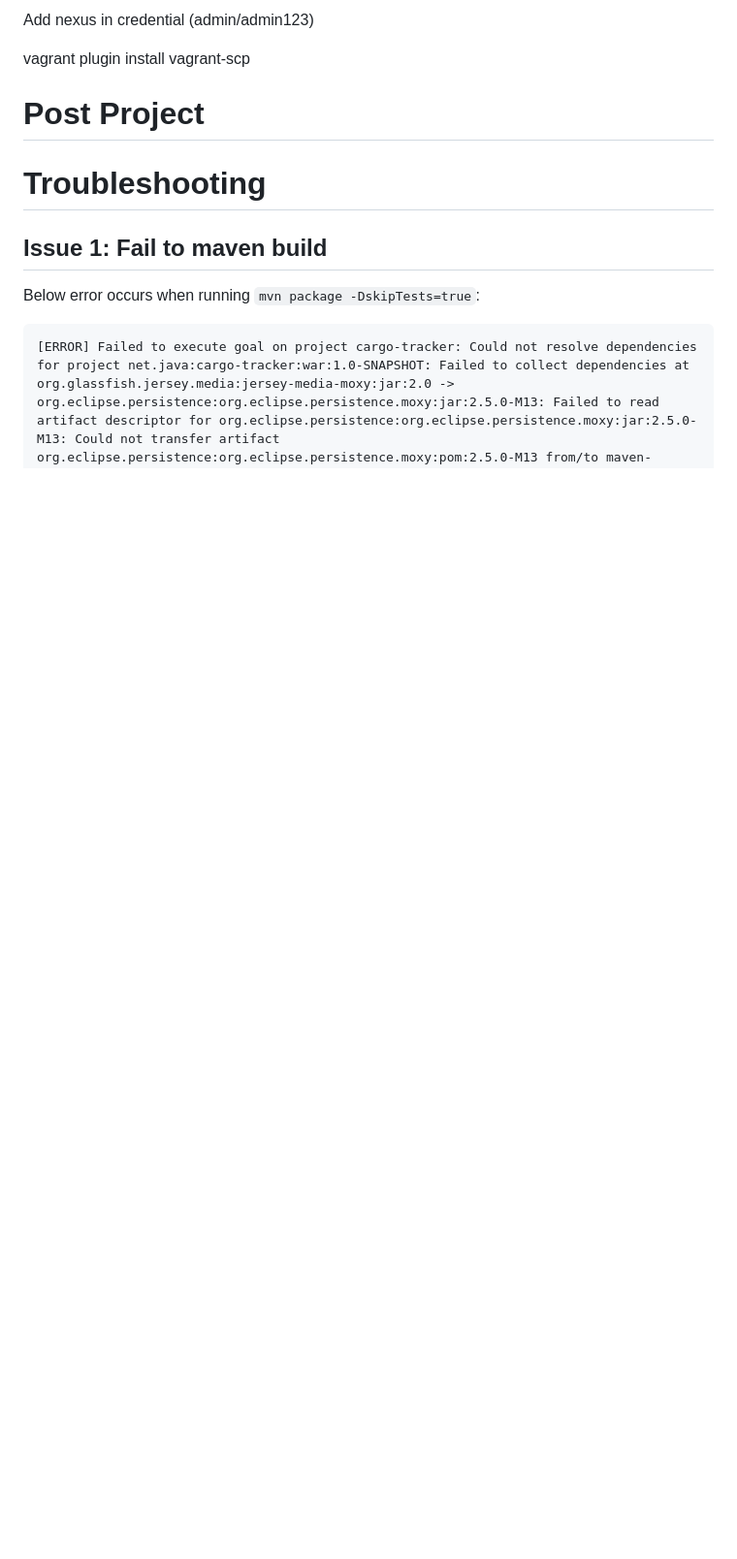
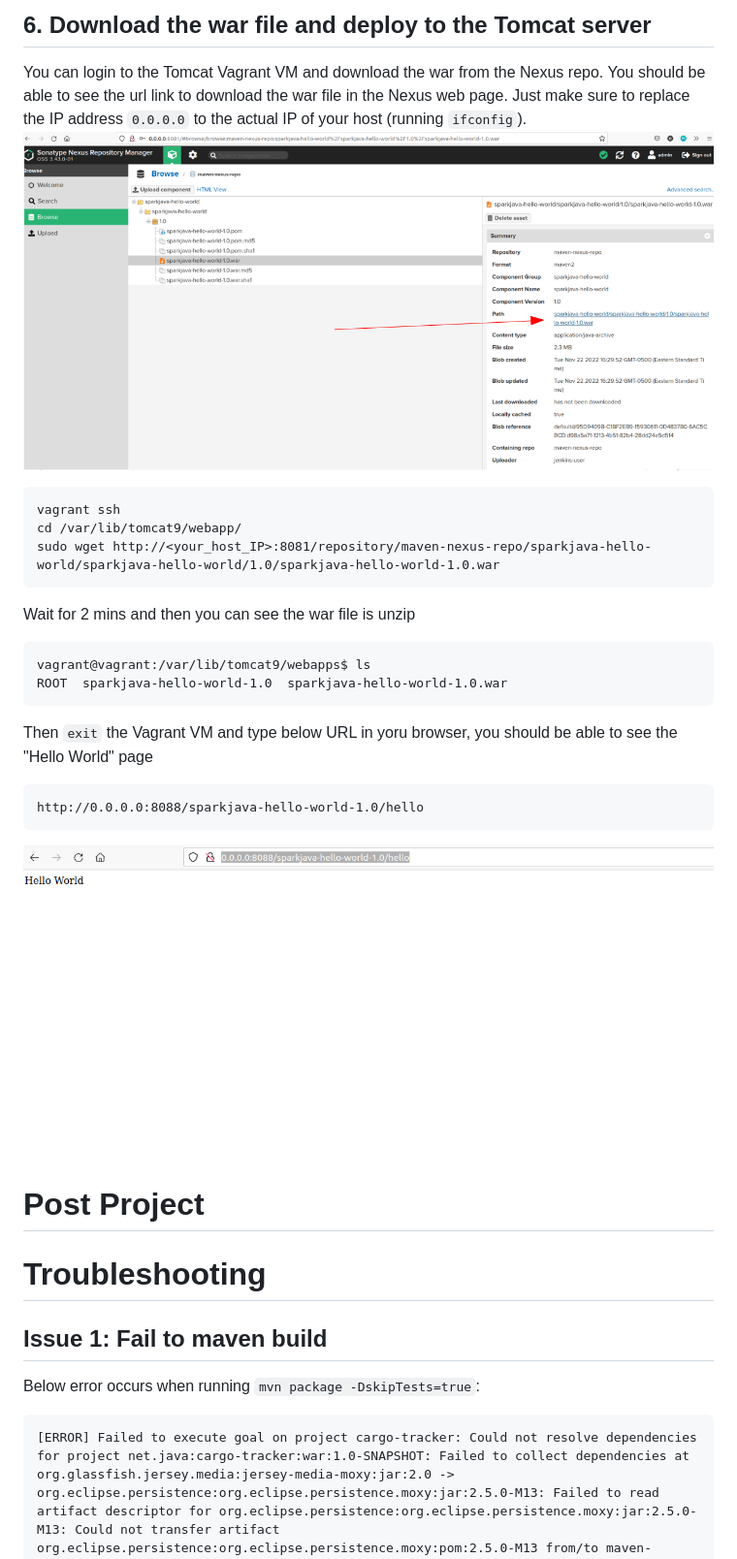
Before and after one commit to chance2021/devopsdaydayup, a Markdown page: 006-NexusJenkinsVagrantCICD/README.md, the part around one of its changes. Shown at 97% size. Rendered like a GitHub page; pictures changed too: 006-NexusJenkinsVagrantCICD/images/helloworld.png (added), 006-NexusJenkinsVagrantCICD/images/nexus-war-download-url.png (added); blank space fills up the shorter version.

Commit message:
Add images

````diff
--- a/006-NexusJenkinsVagrantCICD/README.md
+++ b/006-NexusJenkinsVagrantCICD/README.md
@@ -75,7 +88,22 @@ Manage Jenkins -> Gloabl Tool Configuration -> Maven -> Name "m3" , check "Insta
 
-Add nexus in credential (admin/admin123)
-
-vagrant plugin install vagrant-scp
+## 6. Download the war file and deploy to the Tomcat server
+You can login to the Tomcat Vagrant VM and download the war from the Nexus repo. You should be able to see the url link to download the war file in the Nexus web page. Just make sure to replace the IP address `0.0.0.0` to the actual IP of your host (running `ifconfig`).
+![nexus-war-download-url](images/nexus-war-download-url.png)
+```
+vagrant ssh
+cd /var/lib/tomcat9/webapp/
+sudo wget http://<your_host_IP>:8081/repository/maven-nexus-repo/sparkjava-hello-world/sparkjava-hello-world/1.0/sparkjava-hello-world-1.0.war
+```
+Wait for 2 mins and then you can see the war file is unzip
+```
+vagrant@vagrant:/var/lib/tomcat9/webapps$ ls
+ROOT  sparkjava-hello-world-1.0  sparkjava-hello-world-1.0.war
+```
+Then `exit` the Vagrant VM and type below URL in yoru browser, you should be able to see the "Hello World" page
+```
+http://0.0.0.0:8088/sparkjava-hello-world-1.0/hello
+```
+![helloworld](images/helloworld.png)
 
 # <a name="post_project">Post Project</a>
 
````
Also changed, not shown: other parts of 006-NexusJenkinsVagrantCICD/README.md (+15 -2 lines), 006-NexusJenkinsVagrantCICD/images/nexus-repo-configuration.png (added), 1 other file.
